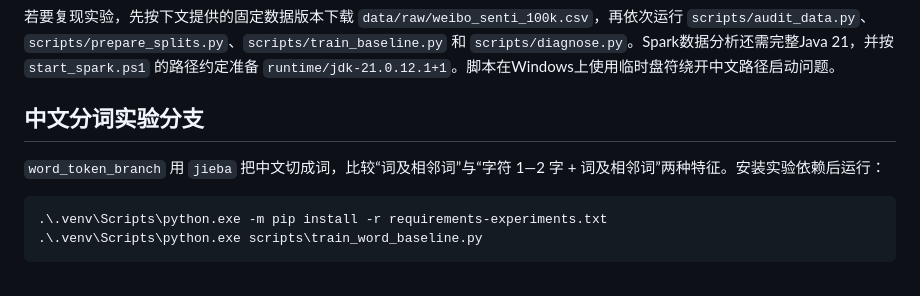
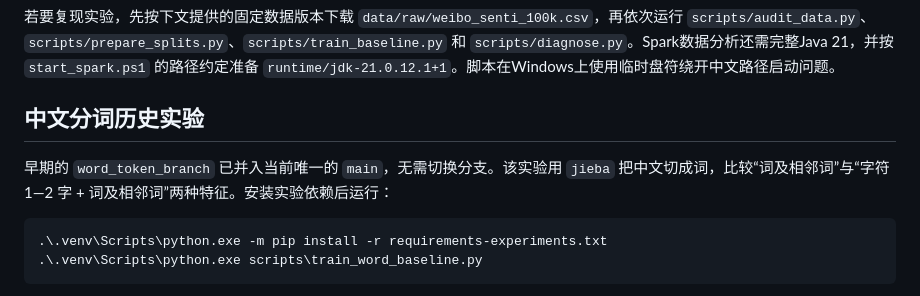
Before and after one commit to TheGreatPeter122/sentiment_project, a Markdown page: README.md, the part around the change. GitHub-like rendering.

Commit message:
Document single main branch after consolidation

````diff
--- a/README.md
+++ b/README.md
@@ -92,9 +92,9 @@ py -3.12 -m venv .venv
 
 若要复现实验，先按下文提供的固定数据版本下载 `data/raw/weibo_senti_100k.csv`，再依次运行 `scripts/audit_data.py`、`scripts/prepare_splits.py`、`scripts/train_baseline.py` 和 `scripts/diagnose.py`。Spark数据分析还需完整Java 21，并按 `start_spark.ps1` 的路径约定准备 `runtime/jdk-21.0.12.1+1`。脚本在Windows上使用临时盘符绕开中文路径启动问题。
 
-## 中文分词实验分支
+## 中文分词历史实验
 
-`word_token_branch` 用 `jieba` 把中文切成词，比较“词及相邻词”与“字符 1—2 字 + 词及相邻词”两种特征。安装实验依赖后运行：
+早期的 `word_token_branch` 已并入当前唯一的 `main`，无需切换分支。该实验用 `jieba` 把中文切成词，比较“词及相邻词”与“字符 1—2 字 + 词及相邻词”两种特征。安装实验依赖后运行：
 
 ```powershell
 .\.venv\Scripts\python.exe -m pip install -r requirements-experiments.txt
````
Also changed, not shown: reports/development_log.md (+3 -1 lines).
